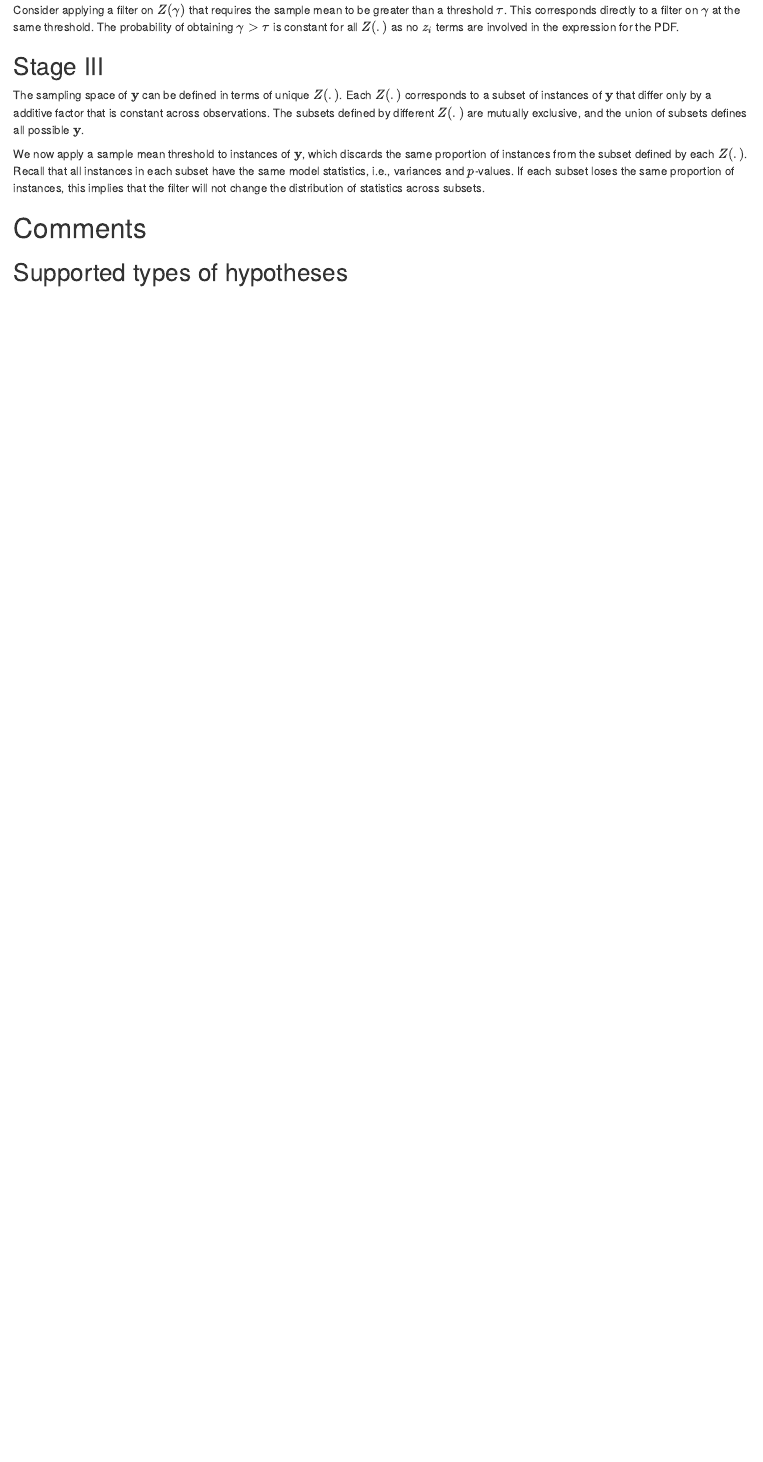
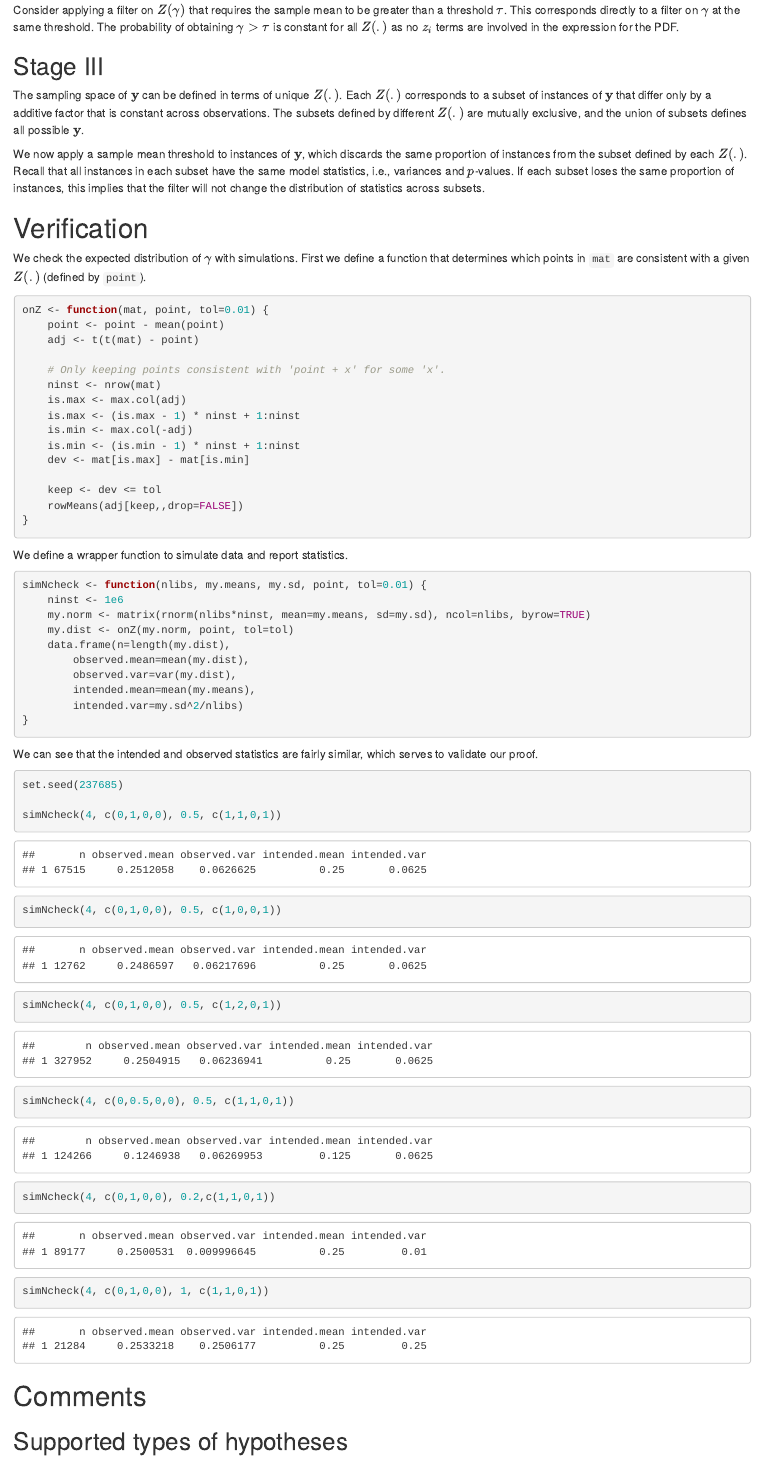
Before and after one commit to LTLA/IndependentFilter2015, an R Markdown document (theory/single_norm.Rmd): the page in a window 1100 px wide, from 790 px down. Rendered offline with R 4.5, knitr and Pandoc, with nearby package versions; drawn as R Markdown's standard HTML page in place of the format the file asks for; some code elsewhere in the file could not run offline.

Commit message:
Added computational validation of the single-vector proof.

````diff
--- a/theory/single_norm.Rmd
+++ b/theory/single_norm.Rmd
@@ -58,6 +58,62 @@ The subsets defined by different $Z(.)$ are mutually exclusive, and the union of
 We now apply a sample mean threshold to instances of $\mathbf{y}$, which discards the same proportion of instances from the subset defined by each $Z(.)$.
 Recall that all instances in each subset have the same model statistics, i.e., variances and $p$-values.
 If each subset loses the same proportion of instances, this implies that the filter will not change the distribution of statistics across subsets.
+
+# Verification
+
+We check the expected distribution of $\gamma$ with simulations.
+First we define a function that determines which points in `mat` are consistent with a given $Z(.)$ (defined by `point`).
+
+```{r}
+onZ <- function(mat, point, tol=0.01) {
+    point <- point - mean(point)
+    adj <- t(t(mat) - point)
+
+    # Only keeping points consistent with 'point + x' for some 'x'.
+    ninst <- nrow(mat)
+    is.max <- max.col(adj)
+    is.max <- (is.max - 1) * ninst + 1:ninst
+    is.min <- max.col(-adj)
+    is.min <- (is.min - 1) * ninst + 1:ninst
+    dev <- mat[is.max] - mat[is.min]
+
+    keep <- dev <= tol
+    rowMeans(adj[keep,,drop=FALSE])
+}
+```
+
+We define a wrapper function to simulate data and report statistics.
+
+```{r}
+simNcheck <- function(nlibs, my.means, my.sd, point, tol=0.01) {
+    ninst <- 1e6
+    my.norm <- matrix(rnorm(nlibs*ninst, mean=my.means, sd=my.sd), ncol=nlibs, byrow=TRUE)
+    my.dist <- onZ(my.norm, point, tol=tol)
+    data.frame(n=length(my.dist),
+        observed.mean=mean(my.dist),
+        observed.var=var(my.dist),
+        intended.mean=mean(my.means),
+        intended.var=my.sd^2/nlibs)
+}
+```
+
+We can see that the intended and observed statistics are fairly similar, which serves to validate our proof.
+
+```{r}
+set.seed(237685)
+
+simNcheck(4, c(0,1,0,0), 0.5, c(1,1,0,1))
+
+simNcheck(4, c(0,1,0,0), 0.5, c(1,0,0,1))
+
+simNcheck(4, c(0,1,0,0), 0.5, c(1,2,0,1))
+
+simNcheck(4, c(0,0.5,0,0), 0.5, c(1,1,0,1))
+
+simNcheck(4, c(0,1,0,0), 0.2,c(1,1,0,1))
+
+simNcheck(4, c(0,1,0,0), 1, c(1,1,0,1))
+```
 
 # Comments
 
````
